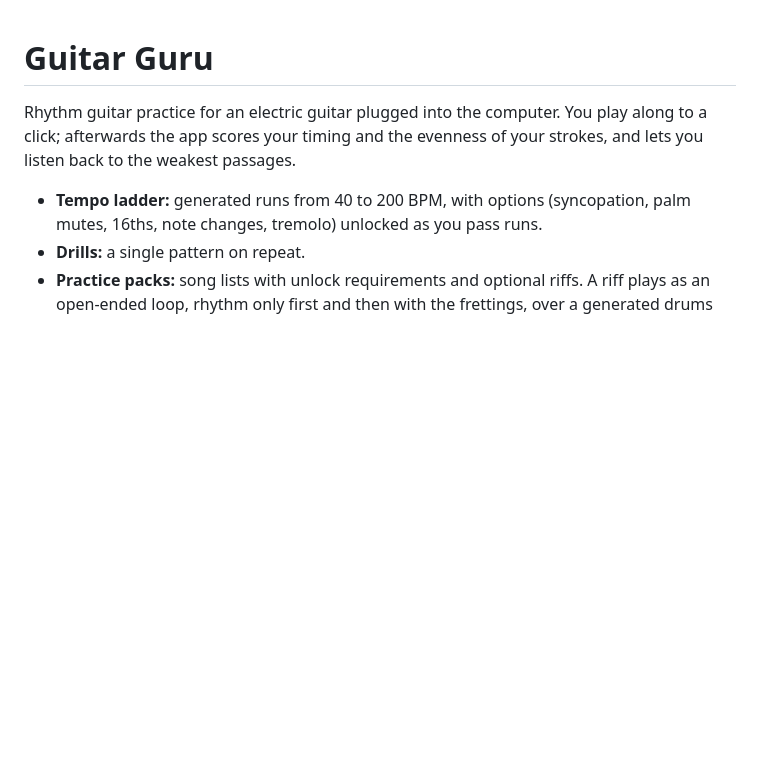
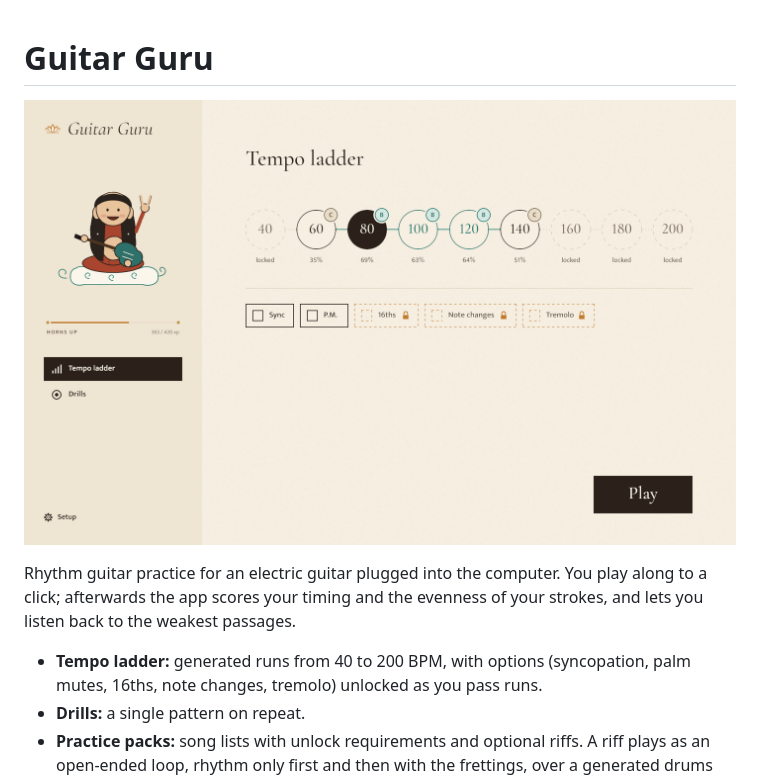
Before and after one commit to lava/guitarguru, a Markdown page: README.md, the part around the change. Drawn GitHub-style; pictures changed too: docs/screenshot.png (added); blank space fills up the shorter version.

Commit message:
README: screenshot of the main menu

```diff
--- a/README.md
+++ b/README.md
@@ -1,4 +1,6 @@
 # Guitar Guru
+
+![The main menu: the tempo ladder from 40 to 200 BPM, the run options and the guru](docs/screenshot.png)
 
 Rhythm guitar practice for an electric guitar plugged into the computer. You play
 along to a click; afterwards the app scores your timing and the evenness of your
```
